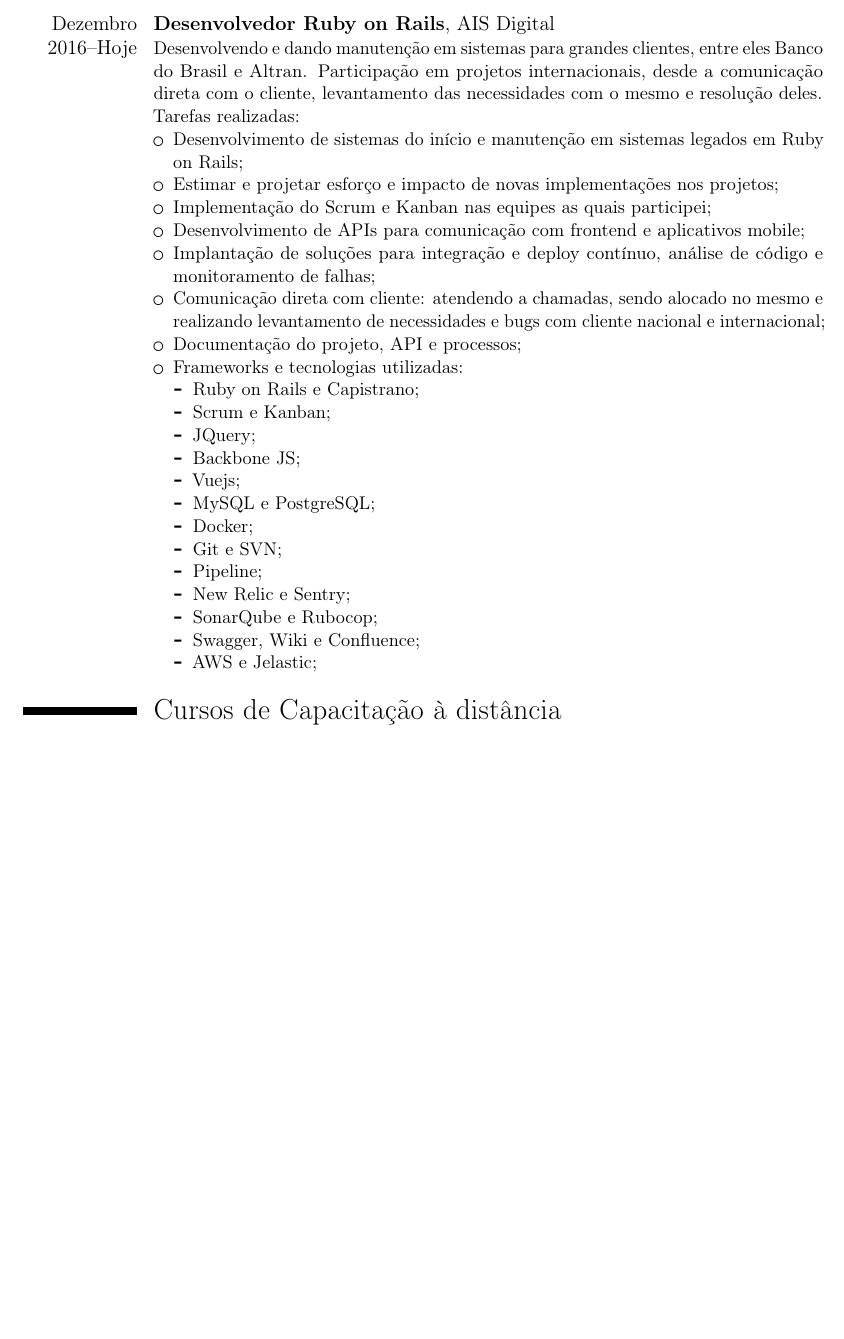
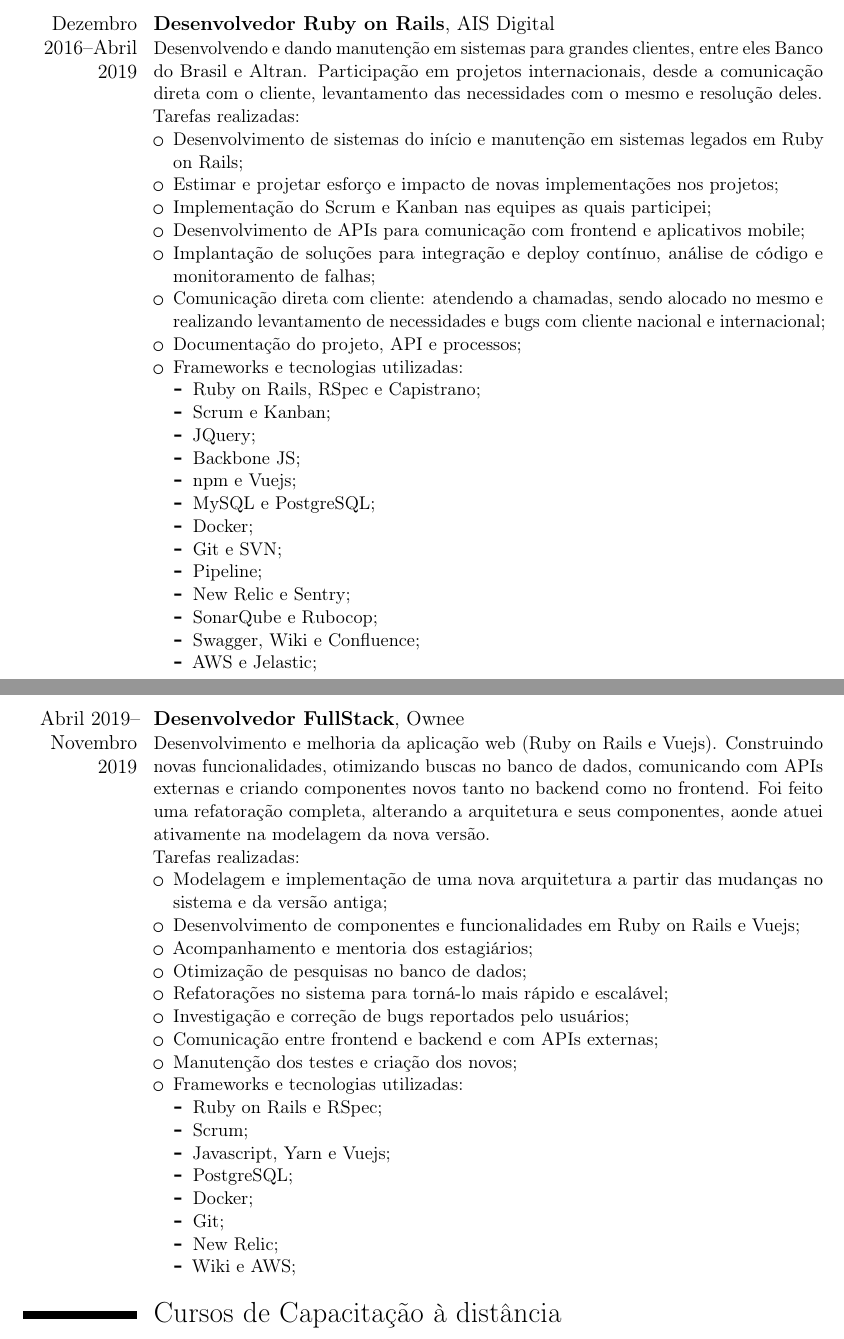
Before and after one commit to rodrigorincon/curriculo, a LaTeX CV (main-pt-br.tex, which reads edits/pt-br/experiencias.tex): part of page 3 of 5 before the commit and two parts of pages 3 and 4 of 6 after it, the two joined at a grey line, cut so that both start at the same text, the shorter picture padded with empty space. Compiled offline with pdfLaTeX.

Commit message:
ownee update

```diff
--- a/edits/pt-br/experiencias.tex
+++ b/edits/pt-br/experiencias.tex
@@ -60,7 +60,7 @@
     \item Contato: Luiz (61)99203-3355.
 \end{itemize}}
 
-\cventry{Dezembro 2016--Hoje}{Desenvolvedor Ruby on Rails}{}{AIS Digital}{}{Desenvolvendo e dando manutenção em sistemas para grandes clientes, entre eles Banco do Brasil e Altran. Participação em projetos internacionais, desde a comunicação direta com o cliente, levantamento das necessidades com o mesmo e resolução deles. \newline{}
+\cventry{Dezembro 2016--Abril 2019}{Desenvolvedor Ruby on Rails}{}{AIS Digital}{}{Desenvolvendo e dando manutenção em sistemas para grandes clientes, entre eles Banco do Brasil e Altran. Participação em projetos internacionais, desde a comunicação direta com o cliente, levantamento das necessidades com o mesmo e resolução deles. \newline{}
 Tarefas realizadas:
 \begin{itemize}
     \item Desenvolvimento de sistemas do início e manutenção em sistemas legados em Ruby on Rails;
@@ -72,11 +72,11 @@
     \item Documentação do projeto, API e processos;
     \item Frameworks e tecnologias utilizadas:
       \begin{itemize}
-          \item Ruby on Rails e Capistrano;
+          \item Ruby on Rails, RSpec e Capistrano;
           \item Scrum e Kanban;
           \item JQuery;
           \item Backbone JS;
-          \item Vuejs;
+          \item npm e Vuejs;
           \item MySQL e PostgreSQL;
           \item Docker;
           \item Git e SVN;
@@ -87,3 +87,27 @@
           \item AWS e Jelastic;
       \end{itemize}
 \end{itemize}}
+
+\cventry{Abril 2019--Novembro 2019}{Desenvolvedor FullStack}{}{Ownee}{}{Desenvolvimento e melhoria da aplicação web (Ruby on Rails e Vuejs). Construindo novas funcionalidades, otimizando buscas no banco de dados, comunicando com APIs externas e criando componentes novos tanto no backend como no frontend. Foi feito uma refatoração completa, alterando a arquitetura e seus componentes, aonde atuei ativamente na modelagem da nova versão.  \newline{}
+Tarefas realizadas:
+\begin{itemize}
+    \item Modelagem e implementação de uma nova arquitetura a partir das mudanças no sistema e da versão antiga;
+    \item Desenvolvimento de componentes e funcionalidades em Ruby on Rails e Vuejs;
+    \item Acompanhamento e mentoria dos estagiários;
+    \item Otimização de pesquisas no banco de dados;
+    \item Refatorações no sistema para torná-lo mais rápido e escalável;
+    \item Investigação e correção de bugs reportados pelo usuários;
+    \item Comunicação entre frontend e backend e com APIs externas;
+    \item Manutenção dos testes e criação dos novos;
+    \item Frameworks e tecnologias utilizadas:
+      \begin{itemize}
+          \item Ruby on Rails e RSpec;
+          \item Scrum;
+          \item Javascript, Yarn e Vuejs;
+          \item PostgreSQL;
+          \item Docker;
+          \item Git;
+          \item New Relic;
+          \item Wiki e AWS;
+      \end{itemize}
+\end{itemize}}
```
Also changed, not shown: edits/en-usa/experiencias.tex (+26 -2 lines), main-en-usa.pdf, main-pt-br.pdf.
